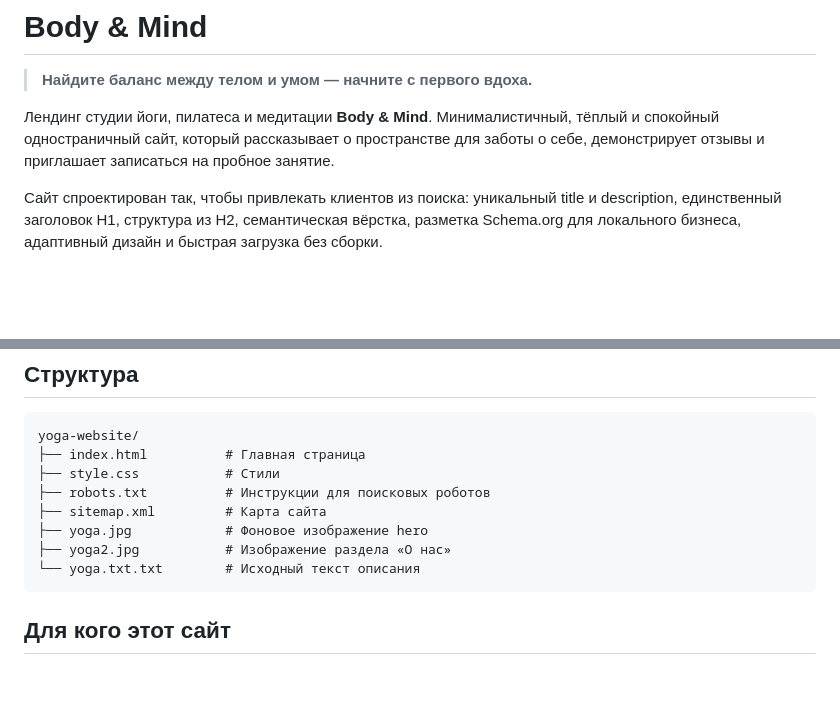
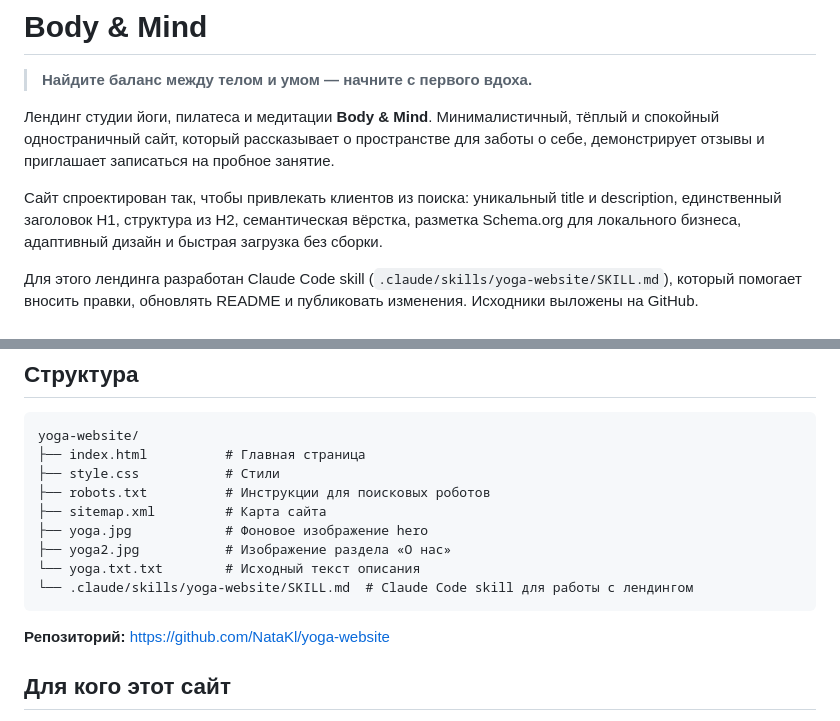
Before and after one commit to NataKl/yoga-website, a Markdown page: README.md, 2 parts joined by grey strips. Rendered like a GitHub page; blank space fills up the shorter version.

Commit message:
docs(readme): mention Claude Code skill and GitHub repo
- Add note about .claude/skills/yoga-website/SKILL.md

- Add GitHub repository link in structure section

````diff
--- a/README.md
+++ b/README.md
@@ -5,6 +5,8 @@
 Лендинг студии йоги, пилатеса и медитации **Body & Mind**. Минималистичный, тёплый и спокойный одностраничный сайт, который рассказывает о пространстве для заботы о себе, демонстрирует отзывы и приглашает записаться на пробное занятие.
 
 Сайт спроектирован так, чтобы привлекать клиентов из поиска: уникальный title и description, единственный заголовок H1, структура из H2, семантическая вёрстка, разметка Schema.org для локального бизнеса, адаптивный дизайн и быстрая загрузка без сборки.
+
+Для этого лендинга разработан Claude Code skill (`.claude/skills/yoga-website/SKILL.md`), который помогает вносить правки, обновлять README и публиковать изменения. Исходники выложены на GitHub.
 
 ![hero](index.JPG)
 ![о нас](about.JPG)
@@ -40,7 +42,10 @@ yoga-website/
 ├── yoga.jpg            # Фоновое изображение hero
 ├── yoga2.jpg           # Изображение раздела «О нас»
 └── yoga.txt.txt        # Исходный текст описания
+└── .claude/skills/yoga-website/SKILL.md  # Claude Code skill для работы с лендингом
 ```
+
+**Репозиторий:** https://github.com/NataKl/yoga-website
 
 ## Для кого этот сайт
 
````
